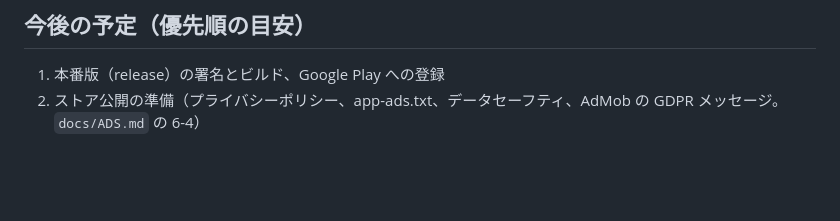
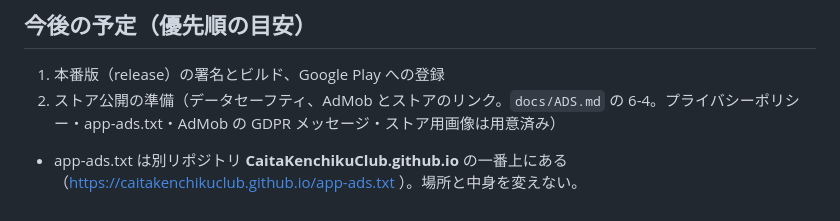
Before and after one commit to CaitaKenchikuClub/ClaudeGame003, a Markdown page: CLAUDE.md, the part around the change. Drawn GitHub-style; blank space fills up the shorter version.

```diff
--- a/CLAUDE.md
+++ b/CLAUDE.md
@@ -129,4 +129,5 @@ node tests/android-test.mjs
 
 ## 今後の予定（優先順の目安）
 1. 本番版（release）の署名とビルド、Google Play への登録
-2. ストア公開の準備（プライバシーポリシー、app-ads.txt、データセーフティ、AdMob の GDPR メッセージ。`docs/ADS.md` の 6-4）
+2. ストア公開の準備（データセーフティ、AdMob とストアのリンク。`docs/ADS.md` の 6-4。プライバシーポリシー・app-ads.txt・AdMob の GDPR メッセージ・ストア用画像は用意済み）
+- app-ads.txt は別リポジトリ **CaitaKenchikuClub.github.io** の一番上にある（https://caitakenchikuclub.github.io/app-ads.txt ）。場所と中身を変えない。
```
Also changed, not shown: docs/ADS.md (+2 -1 lines).
